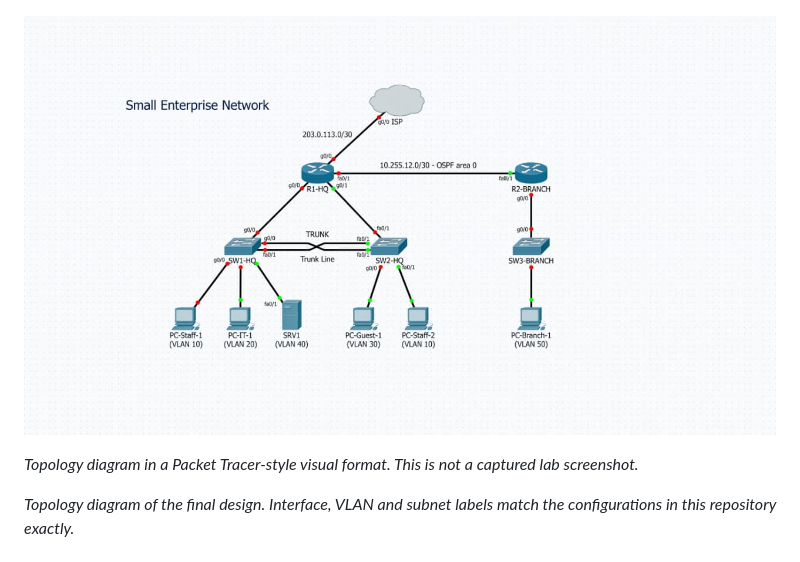
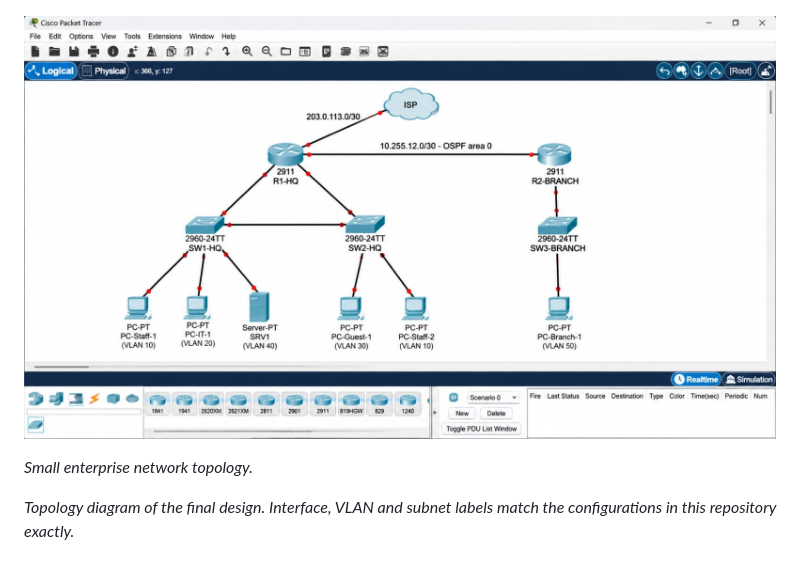
Before and after one commit to yousefayman-eng/ccna-small-enterprise-network, a Markdown page: README.md, the part around the change. Rendered like a GitHub page; pictures changed too: topology/packet-tracer-style-topology.jpg (deleted), topology/pt-topology.jpg (added).

Commit message:
Replace preferred topology image

```diff
--- a/README.md
+++ b/README.md
@@ -7,9 +7,9 @@ below and as a ready-to-paste file in [`configs/`](configs/).
 
 ![Topology diagram](topology/topology.png)
 
-![Topology diagram (Packet Tracer-style)](topology/packet-tracer-style-topology.jpg)
+![Small enterprise network topology](topology/pt-topology.jpg)
 
-*Topology diagram in a Packet Tracer-style visual format. This is not a captured lab screenshot.*
+*Small enterprise network topology.*
 
 *Topology diagram of the final design. Interface, VLAN and subnet labels match the
 configurations in this repository exactly.*
```
